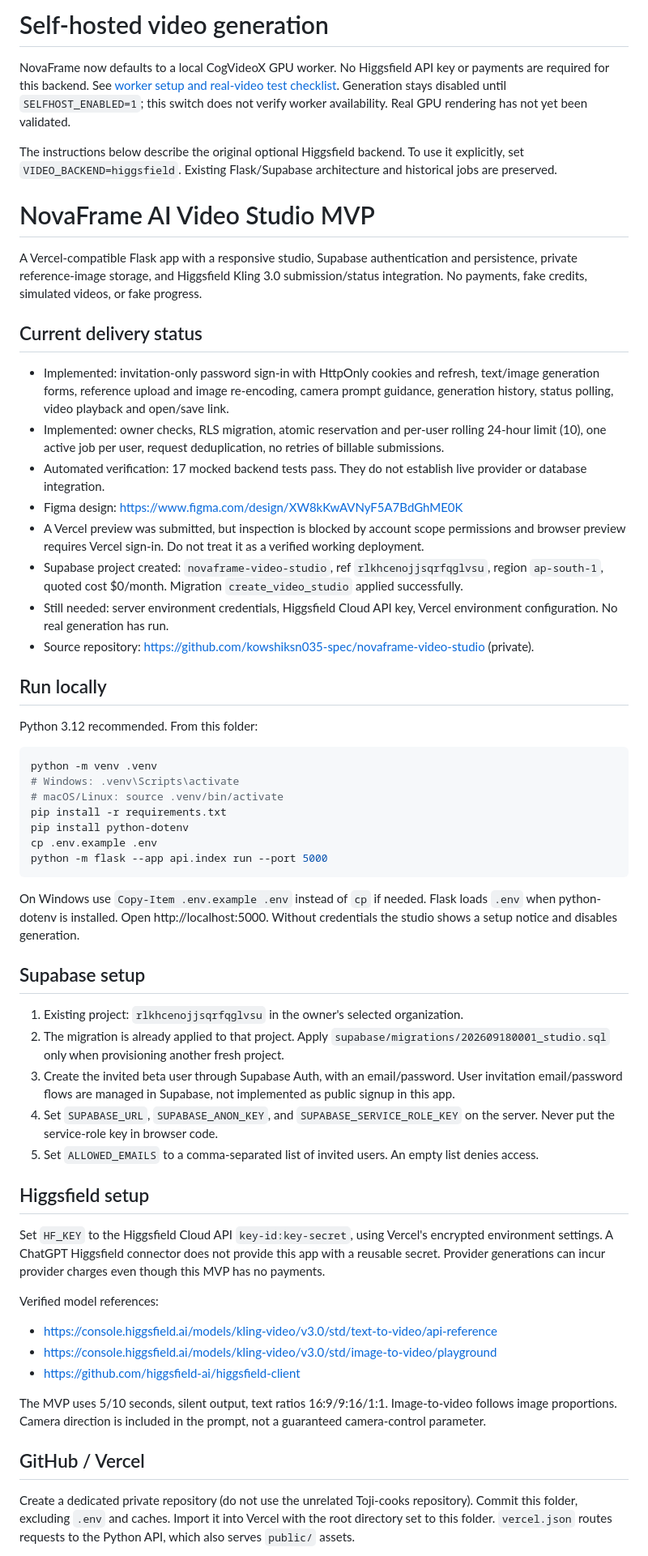
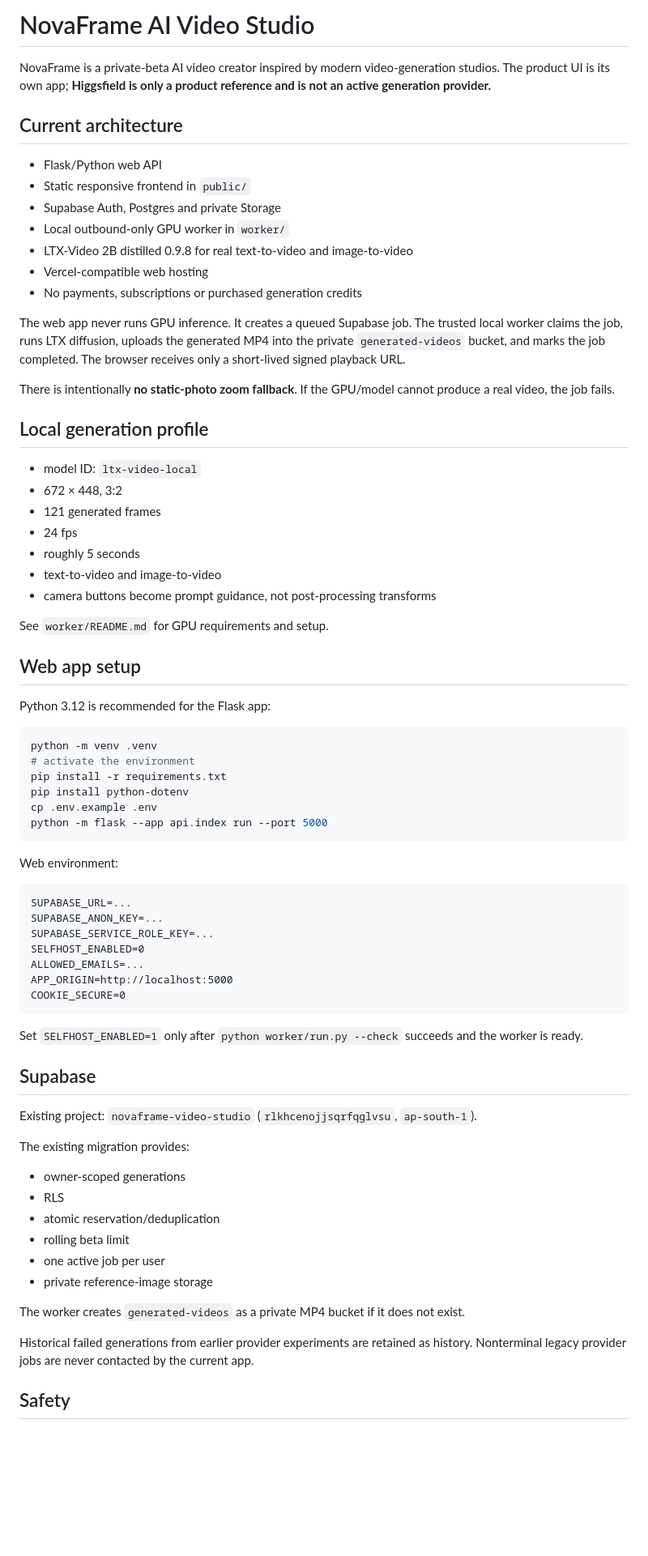
Before and after one commit to kowshiksn035-spec/novaframe-video-studio, a Markdown page: README.md, the part around one of its changes. Shown at 81% size. GitHub-like rendering; blank space fills up the shorter version.

Commit message:
Document NovaFrame as local-only LTX video studio

````diff
--- a/README.md
+++ b/README.md
@@ -1,60 +1,75 @@
-# Self-hosted video generation
+# NovaFrame AI Video Studio
 
-NovaFrame now defaults to a local CogVideoX GPU worker. No Higgsfield API key or payments are required for this backend. See [worker setup and real-video test checklist](worker/README.md). Generation stays disabled until `SELFHOST_ENABLED=1`; this switch does not verify worker availability. Real GPU rendering has not yet been validated.
+NovaFrame is a private-beta AI video creator inspired by modern video-generation studios. The product UI is its own app; **Higgsfield is only a product reference and is not an active generation provider.**
 
-The instructions below describe the original optional Higgsfield backend. To use it explicitly, set `VIDEO_BACKEND=higgsfield`. Existing Flask/Supabase architecture and historical jobs are preserved.
+## Current architecture
 
-# NovaFrame AI Video Studio MVP
+- Flask/Python web API
+- Static responsive frontend in `public/`
+- Supabase Auth, Postgres and private Storage
+- Local outbound-only GPU worker in `worker/`
+- LTX-Video 2B distilled 0.9.8 for real text-to-video and image-to-video
+- Vercel-compatible web hosting
+- No payments, subscriptions or purchased generation credits
 
-A Vercel-compatible Flask app with a responsive studio, Supabase authentication and persistence, private reference-image storage, and Higgsfield Kling 3.0 submission/status integration. No payments, fake credits, simulated videos, or fake progress.
+The web app never runs GPU inference. It creates a queued Supabase job. The trusted local worker claims the job, runs LTX diffusion, uploads the generated MP4 into the private `generated-videos` bucket, and marks the job completed. The browser receives only a short-lived signed playback URL.
 
-## Current delivery status
+There is intentionally **no static-photo zoom fallback**. If the GPU/model cannot produce a real video, the job fails.
 
-- Implemented: invitation-only password sign-in with HttpOnly cookies and refresh, text/image generation forms, reference upload and image re-encoding, camera prompt guidance, generation history, status polling, video playback and open/save link.
-- Implemented: owner checks, RLS migration, atomic reservation and per-user rolling 24-hour limit (10), one active job per user, request deduplication, no retries of billable submissions.
-- Automated verification: 17 mocked backend tests pass. They do not establish live provider or database integration.
-- Figma design: https://www.figma.com/design/XW8kKwAVNyF5A7BdGhME0K
-- A Vercel preview was submitted, but inspection is blocked by account scope permissions and browser preview requires Vercel sign-in. Do not treat it as a verified working deployment.
-- Supabase project created: `novaframe-video-studio`, ref `rlkhcenojjsqrfqglvsu`, region `ap-south-1`, quoted cost $0/month. Migration `create_video_studio` applied successfully.
-- Still needed: server environment credentials, Higgsfield Cloud API key, Vercel environment configuration. No real generation has run.
-- Source repository: https://github.com/kowshiksn035-spec/novaframe-video-studio (private).
+## Local generation profile
 
-## Run locally
+- model ID: `ltx-video-local`
+- 672 × 448, 3:2
+- 121 generated frames
+- 24 fps
+- roughly 5 seconds
+- text-to-video and image-to-video
+- camera buttons become prompt guidance, not post-processing transforms
 
-Python 3.12 recommended. From this folder:
+See `worker/README.md` for GPU requirements and setup.
+
+## Web app setup
+
+Python 3.12 is recommended for the Flask app:
 
 ```sh
 python -m venv .venv
-# Windows: .venv\Scripts\activate
-# macOS/Linux: source .venv/bin/activate
+# activate the environment
 pip install -r requirements.txt
 pip install python-dotenv
 cp .env.example .env
 python -m flask --app api.index run --port 5000
 ```
 
-On Windows use `Copy-Item .env.example .env` instead of `cp` if needed. Flask loads `.env` when python-dotenv is installed. Open http://localhost:5000. Without credentials the studio shows a setup notice and disables generation.
+Web environment:
 
-## Supabase setup
+```text
+SUPABASE_URL=...
+SUPABASE_ANON_KEY=...
+SUPABASE_SERVICE_ROLE_KEY=...
+SELFHOST_ENABLED=0
+ALLOWED_EMAILS=...
+APP_ORIGIN=http://localhost:5000
+COOKIE_SECURE=0
+```
 
-1. Existing project: `rlkhcenojjsqrfqglvsu` in the owner's selected organization.
-2. The migration is already applied to that project. Apply `supabase/migrations/202609180001_studio.sql` only when provisioning another fresh project.
-3. Create the invited beta user through Supabase Auth, with an email/password. User invitation email/password flows are managed in Supabase, not implemented as public signup in this app.
-4. Set `SUPABASE_URL`, `SUPABASE_ANON_KEY`, and `SUPABASE_SERVICE_ROLE_KEY` on the server. Never put the service-role key in browser code.
-5. Set `ALLOWED_EMAILS` to a comma-separated list of invited users. An empty list denies access.
+Set `SELFHOST_ENABLED=1` only after `python worker/run.py --check` succeeds and the worker is ready.
 
-## Higgsfield setup
+## Supabase
 
-Set `HF_KEY` to the Higgsfield Cloud API `key-id:key-secret`, using Vercel's encrypted environment settings. A ChatGPT Higgsfield connector does not provide this app with a reusable secret. Provider generations can incur provider charges even though this MVP has no payments.
+Existing project: `novaframe-video-studio` (`rlkhcenojjsqrfqglvsu`, `ap-south-1`).
 
-Verified model references:
-- https://console.higgsfield.ai/models/kling-video/v3.0/std/text-to-video/api-reference
-- https://console.higgsfield.ai/models/kling-video/v3.0/std/image-to-video/playground
-- https://github.com/higgsfield-ai/higgsfield-client
+The existing migration provides:
+- owner-scoped generations
+- RLS
+- atomic reservation/deduplication
+- rolling beta limit
+- one active job per user
+- private reference-image storage
 
-The MVP uses 5/10 seconds, silent output, text ratios 16:9/9:16/1:1. Image-to-video follows image proportions. Camera direction is included in the prompt, not a guaranteed camera-control parameter.
+The worker creates `generated-videos` as a private MP4 bucket if it does not exist.
 
-## GitHub / Vercel
+Historical failed generations from earlier provider experiments are retained as history. Nonterminal legacy provider jobs are never contacted by the current app.
 
-Create a dedicated private repository (do not use the unrelated Toji-cooks repository). Commit this folder, excluding `.env` and caches. Import it into Vercel with the root directory set to this folder. `vercel.json` routes requests to the Python API, which also serves `public/` assets.
+## Safety
 
````
Also changed, not shown: other parts of README.md (+15 -19 lines).
